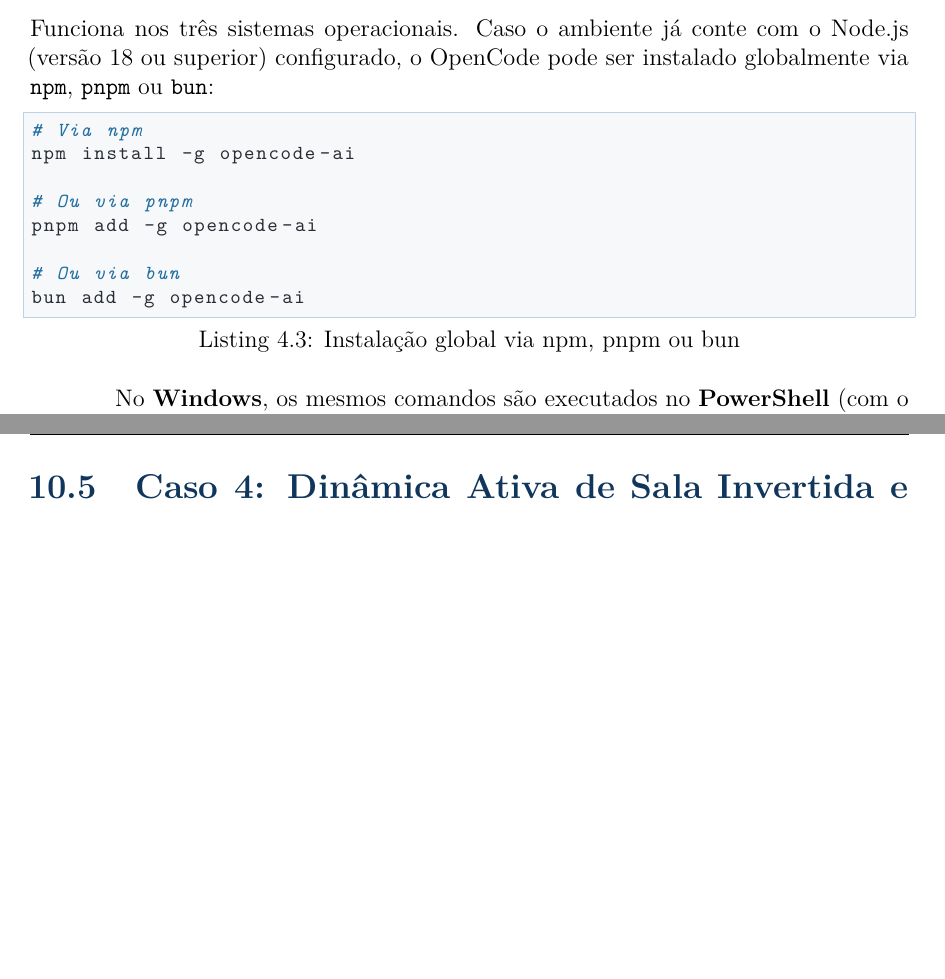
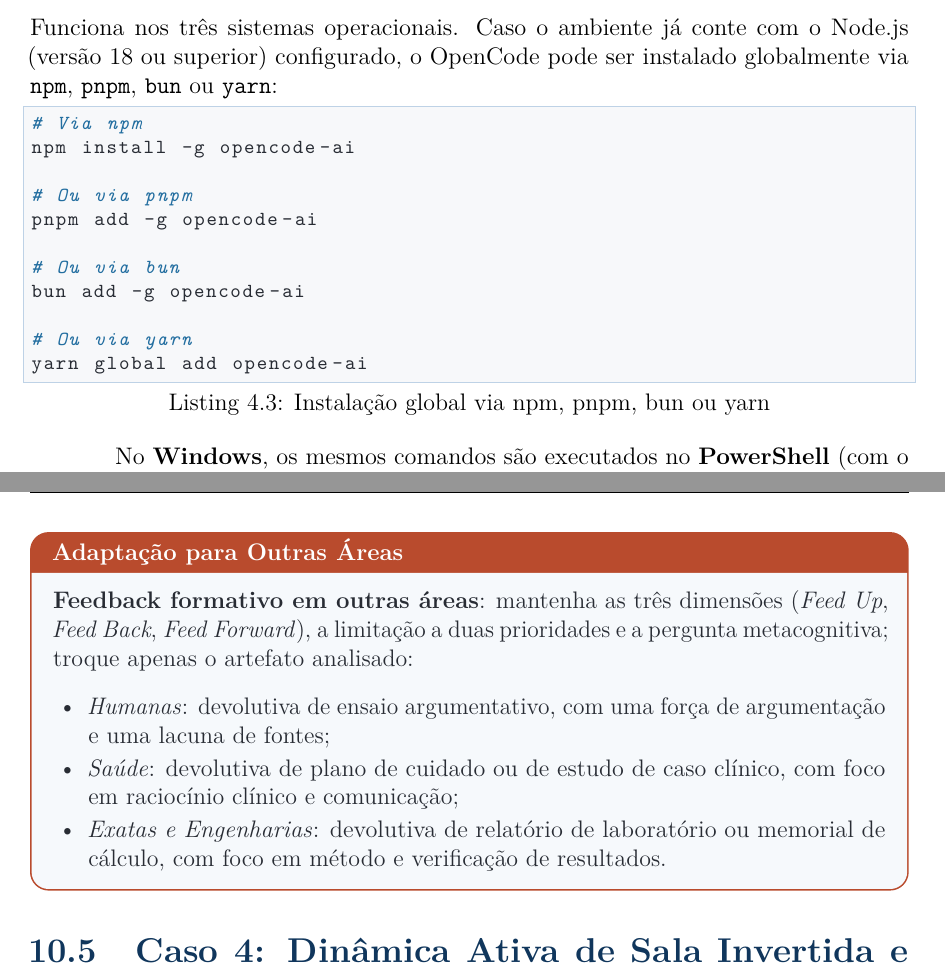
Before and after one commit to walternagai/skills-ia-educacao, a LaTeX book (manual/main.tex, which reads manual/cap10-casos-de-uso.tex, manual/cap4-instalacao.tex): two parts of pages 26 and 68 of 76, joined at a grey line, cut so that both start at the same text, the shorter picture padded with empty space. Compiled offline with pdfLaTeX.

Commit message:
docs: amplia instalação e Caso 3 com fontes oficiais (v0.10.16)

```diff
--- a/manual/cap10-casos-de-uso.tex
+++ b/manual/cap10-casos-de-uso.tex
@@ -142,6 +142,15 @@
   \item \textbf{Feed Forward}: Duas micro-a{\c c}{\~o}es imediatas (passo 1: adicionar uma condi{\c c}{\~a}o de parada para v{\'e}rtices inalcan{\c c}{\~a}veis; passo 2: testar uma entrada com 3 v{\'e}rtices isolados);
   \item \textbf{Pergunta Metacognitiva}: ``Como voc{\^e} explicaria a l{\'o}gica de parada do algoritmo para um colega sem usar jarg{\~o}es t{\'e}cnicos?''
 \end{itemize}
+
+\begin{adaptacaoarea}
+\textbf{Feedback formativo em outras {\'a}reas}: mantenha as tr{\^e}s dimens{\~o}es (\emph{Feed Up}, \emph{Feed Back}, \emph{Feed Forward}), a limita{\c c}{\~a}o a duas prioridades e a pergunta metacognitiva; troque apenas o artefato analisado:
+\begin{itemize}
+  \item \emph{Humanas}: devolutiva de ensaio argumentativo, com uma for{\c c}a de argumenta{\c c}{\~a}o e uma lacuna de fontes;
+  \item \emph{Sa{\'u}de}: devolutiva de plano de cuidado ou de estudo de caso cl{\'i}nico, com foco em racioc{\'i}nio cl{\'i}nico e comunica{\c c}{\~a}o;
+  \item \emph{Exatas e Engenharias}: devolutiva de relat{\'o}rio de laborat{\'o}rio ou memorial de c{\'a}lculo, com foco em m{\'e}todo e verifica{\c c}{\~a}o de resultados.
+\end{itemize}
+\end{adaptacaoarea}
 
 \section{Caso 4: Din{\^a}mica Ativa de Sala Invertida e \emph{Peer Instruction}}
 
--- a/manual/cap4-instalacao.tex
+++ b/manual/cap4-instalacao.tex
@@ -102,9 +102,9 @@
 
 \subsection{M{\'e}todo 2: Gerenciadores de Pacotes JavaScript (Node.js / npm)}
 
-Funciona nos tr{\^e}s sistemas operacionais. Caso o ambiente j{\'a} conte com o Node.js (vers{\~a}o 18 ou superior) configurado, o OpenCode pode ser instalado globalmente via \texttt{npm}, \texttt{pnpm} ou \texttt{bun}:
+Funciona nos tr{\^e}s sistemas operacionais. Caso o ambiente j{\'a} conte com o Node.js (vers{\~a}o 18 ou superior) configurado, o OpenCode pode ser instalado globalmente via \texttt{npm}, \texttt{pnpm}, \texttt{bun} ou \texttt{yarn}:
 
-\begin{lstlisting}[language=bash, caption={Instala{\c c}{\~a}o global via npm, pnpm ou bun}]
+\begin{lstlisting}[language=bash, caption={Instala{\c c}{\~a}o global via npm, pnpm, bun ou yarn}]
 # Via npm
 npm install -g opencode-ai
 
@@ -113,6 +113,9 @@
 
 # Ou via bun
 bun add -g opencode-ai
+
+# Ou via yarn
+yarn global add opencode-ai
 \end{lstlisting}
 
 No \textbf{Windows}, os mesmos comandos s{\~a}o executados no \textbf{PowerShell} (com o Node.js instalado a partir de \url{https://nodejs.org}); no \textbf{macOS} e \textbf{Linux}, no terminal padr{\~a}o.
```
Also changed, not shown: manual/cap5-desktop.tex (+1 -1 lines), CHANGELOG.md, manual/main.pdf, manual/cap4-instalacao.tex (2 more changed lines).
